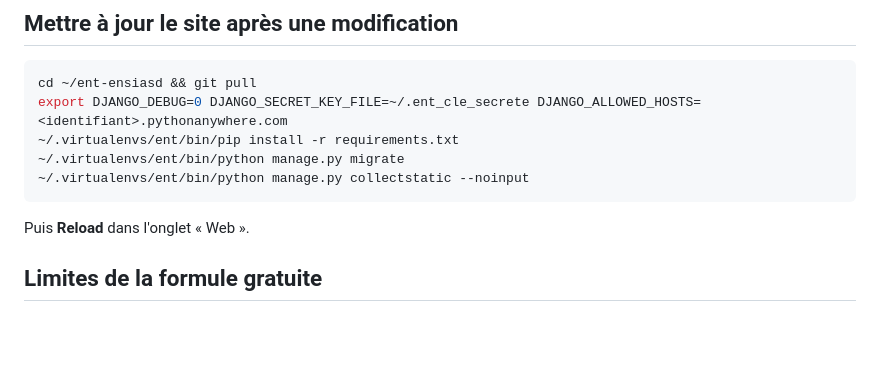
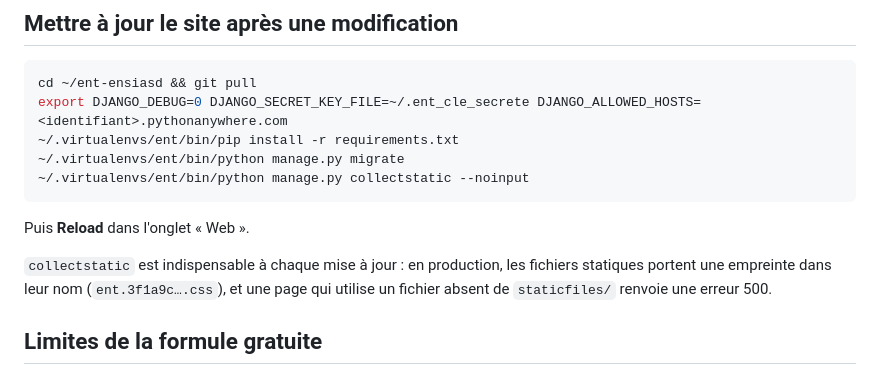
Before and after one commit to Khattouaymen/ent-ensiasd, a Markdown page: deploiement/DEPLOIEMENT.md, the part around the change. GitHub-like rendering; blank space fills up the shorter version.

```diff
--- a/deploiement/DEPLOIEMENT.md
+++ b/deploiement/DEPLOIEMENT.md
@@ -67,6 +67,9 @@ export DJANGO_DEBUG=0 DJANGO_SECRET_KEY_FILE=~/.ent_cle_secrete DJANGO_ALLOWED_H
 
 Puis **Reload** dans l'onglet « Web ».
 
+`collectstatic` est indispensable à chaque mise à jour : en production, les fichiers statiques portent une empreinte
+dans leur nom (`ent.3f1a9c….css`), et une page qui utilise un fichier absent de `staticfiles/` renvoie une erreur 500.
+
 ## Limites de la formule gratuite
 
 - Le site est désactivé s'il n'est pas prolongé **chaque mois** (bouton *Run until 1 month from today*, onglet « Web ») ; PythonAnywhere envoie un e-mail de rappel une semaine avant.
```
Also changed, not shown: README.md (+12 -4 lines).
